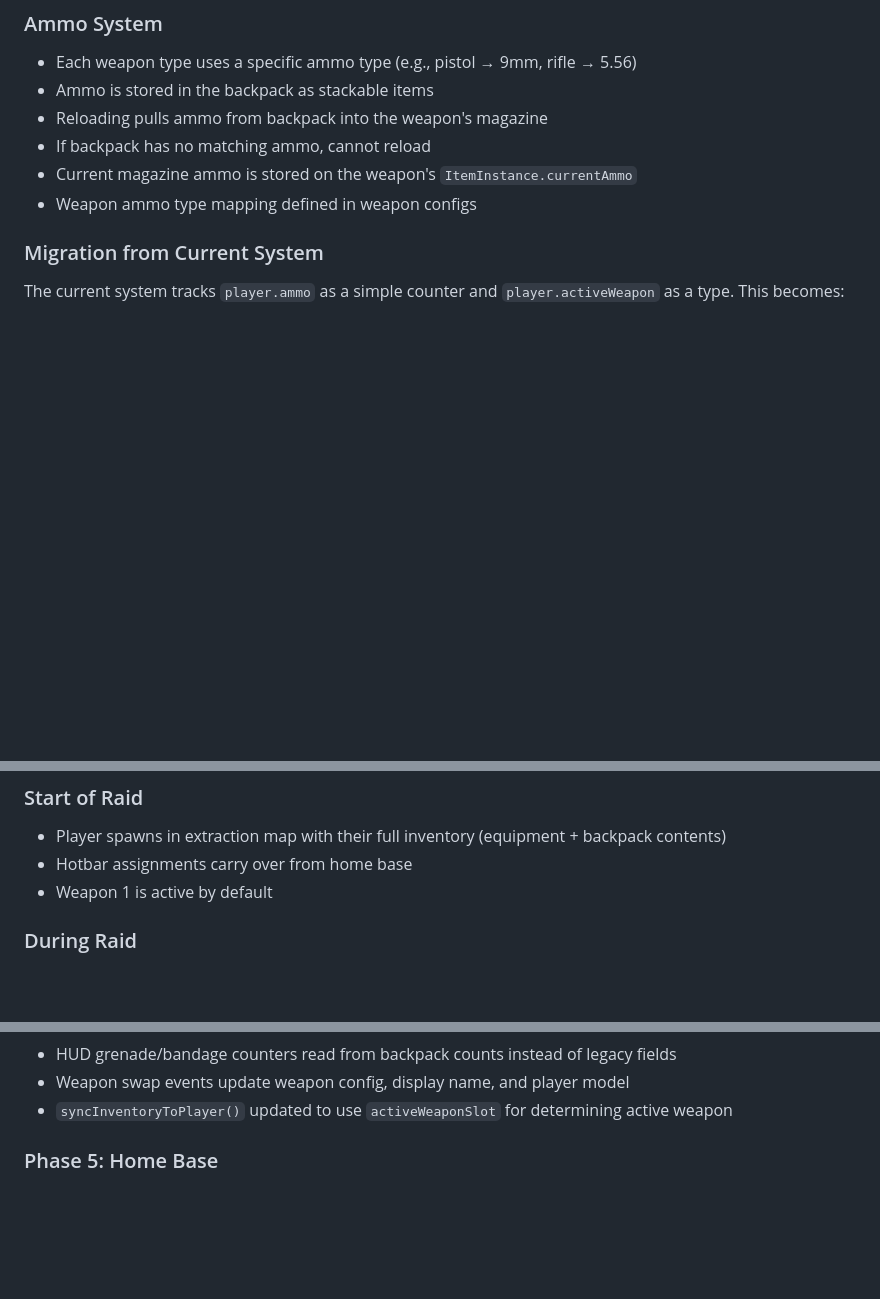
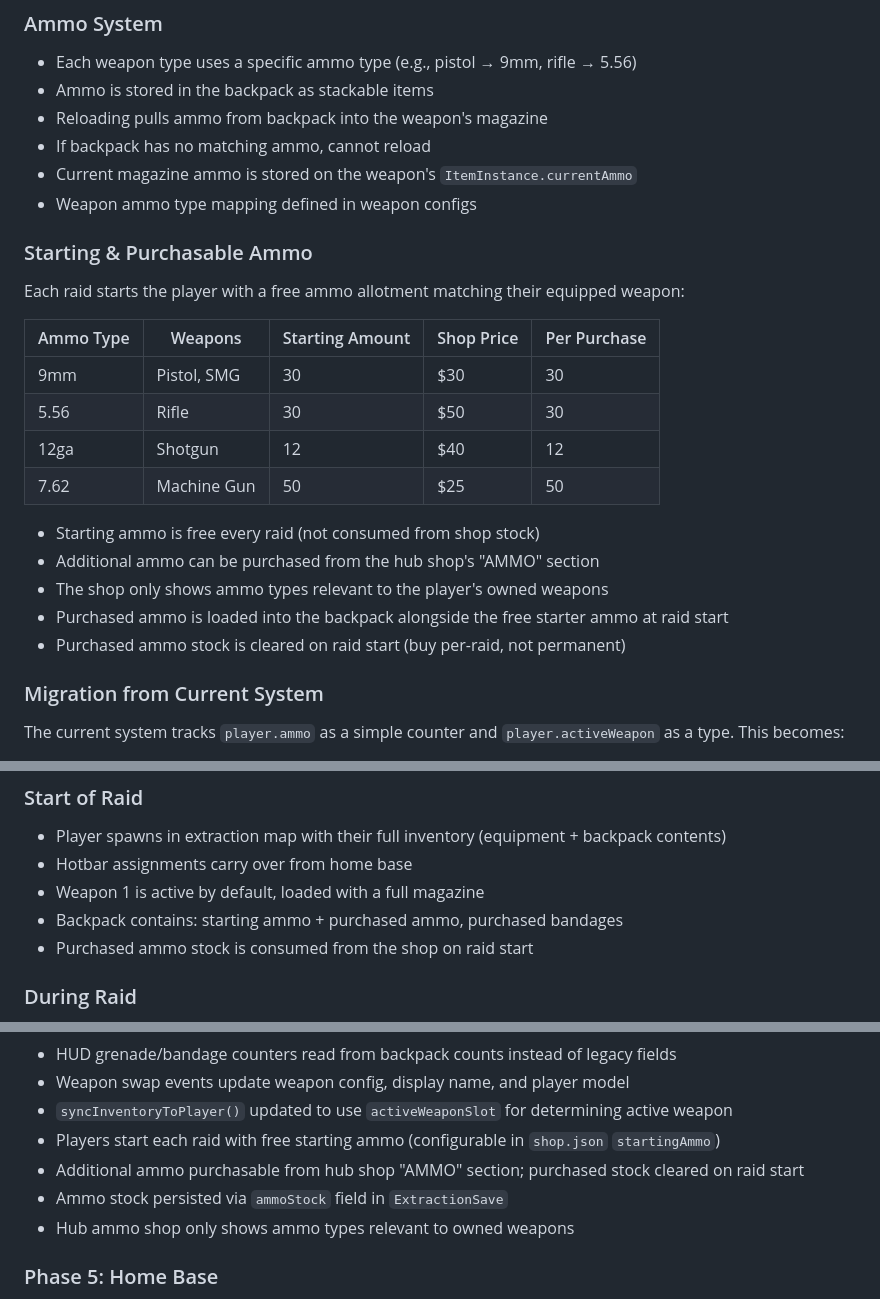
Before and after one commit to colinkarpfinger/pewpew, a Markdown page: docs/inventory-spec.md, 3 parts joined by grey strips. GitHub-like rendering; blank space fills up the shorter version.

Commit message:
Update inventory spec with ammo shop and Phase 4 completion details
Co-Authored-By: Claude Opus 4.6 <noreply@anthropic.com>

```diff
--- a/docs/inventory-spec.md
+++ b/docs/inventory-spec.md
@@ -157,6 +157,23 @@ interface PlayerInventory {
 - If backpack has no matching ammo, cannot reload
 - Current magazine ammo is stored on the weapon's `ItemInstance.currentAmmo`
 - Weapon ammo type mapping defined in weapon configs
+
+### Starting & Purchasable Ammo
+
+Each raid starts the player with a free ammo allotment matching their equipped weapon:
+
+| Ammo Type | Weapons | Starting Amount | Shop Price | Per Purchase |
+|-----------|---------|----------------|------------|--------------|
+| 9mm | Pistol, SMG | 30 | $30 | 30 |
+| 5.56 | Rifle | 30 | $50 | 30 |
+| 12ga | Shotgun | 12 | $40 | 12 |
+| 7.62 | Machine Gun | 50 | $25 | 50 |
+
+- Starting ammo is free every raid (not consumed from shop stock)
+- Additional ammo can be purchased from the hub shop's "AMMO" section
+- The shop only shows ammo types relevant to the player's owned weapons
+- Purchased ammo is loaded into the backpack alongside the free starter ammo at raid start
+- Purchased ammo stock is cleared on raid start (buy per-raid, not permanent)
 
 ### Migration from Current System
 
@@ -361,7 +378,9 @@ interface Stash {
 
 - Player spawns in extraction map with their full inventory (equipment + backpack contents)
 - Hotbar assignments carry over from home base
-- Weapon 1 is active by default
+- Weapon 1 is active by default, loaded with a full magazine
+- Backpack contains: starting ammo + purchased ammo, purchased bandages
+- Purchased ammo stock is consumed from the shop on raid start
 
 ### During Raid
 
@@ -593,6 +612,10 @@ New config file: `inventory.json`
 - HUD grenade/bandage counters read from backpack counts instead of legacy fields
 - Weapon swap events update weapon config, display name, and player model
 - `syncInventoryToPlayer()` updated to use `activeWeaponSlot` for determining active weapon
+- Players start each raid with free starting ammo (configurable in `shop.json` `startingAmmo`)
+- Additional ammo purchasable from hub shop "AMMO" section; purchased stock cleared on raid start
+- Ammo stock persisted via `ammoStock` field in `ExtractionSave`
+- Hub ammo shop only shows ammo types relevant to owned weapons
 
 ### Phase 5: Home Base
 - Simple 3D room level (floor, walls, objects)
```
